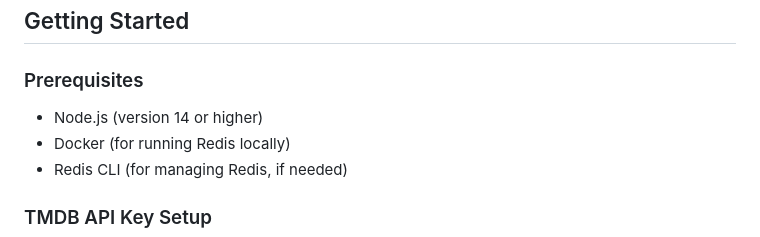
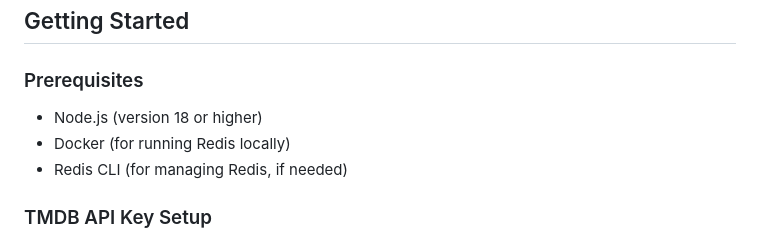
Before and after one commit to Harshitv21/Cine-De-Niro-API, a Markdown page: README.md, the part around the change. Drawn GitHub-style.

Commit message:
Change node version in README.md

```diff
--- a/README.md
+++ b/README.md
@@ -46,7 +46,7 @@ A comprehensive API that provides access to trending, popular, and upcoming anim
 
 ### Prerequisites
 
-- Node.js (version 14 or higher)
+- Node.js (version 18 or higher)
 - Docker (for running Redis locally)
 - Redis CLI (for managing Redis, if needed)
 
```
